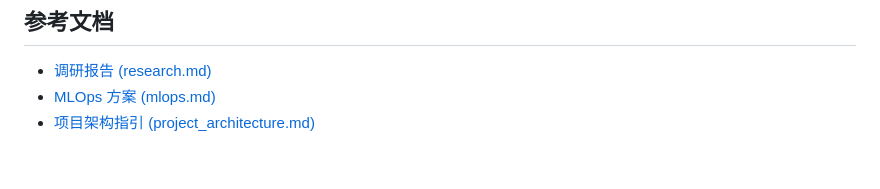
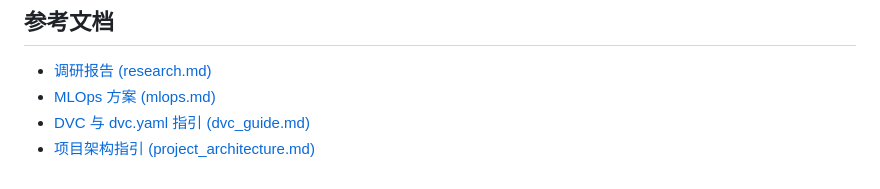
Before and after one commit to charlieqf/face, a Markdown page: docs/guides/work_guide_day1.md, the part around the change. Rendered like a GitHub page.

Commit message:
Add DVC usage guide and update documentation links

```diff
--- a/docs/guides/work_guide_day1.md
+++ b/docs/guides/work_guide_day1.md
@@ -95,4 +95,5 @@ print(f"[SERIAL MOCK] 硬件执行指令中: #DGM:{val}!")
 ## 参考文档
 - [调研报告 (research.md)](file:///c:/work/code/face/docs/research/research.md)
 - [MLOps 方案 (mlops.md)](file:///c:/work/code/face/docs/mlops.md)
+- [DVC 与 dvc.yaml 指引 (dvc_guide.md)](file:///c:/work/code/face/docs/guides/dvc_guide.md)
 - [项目架构指引 (project_architecture.md)](file:///c:/work/code/face/docs/project_architecture.md)
```
Also changed, not shown: docs/guides/dvc_guide.md (added, +71 -0 lines), docs/project_architecture.md (+1 -1 lines).
